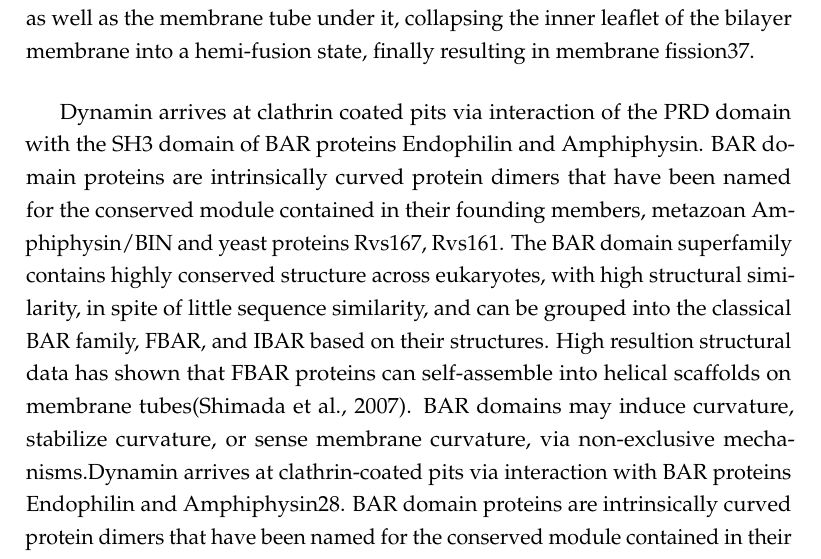
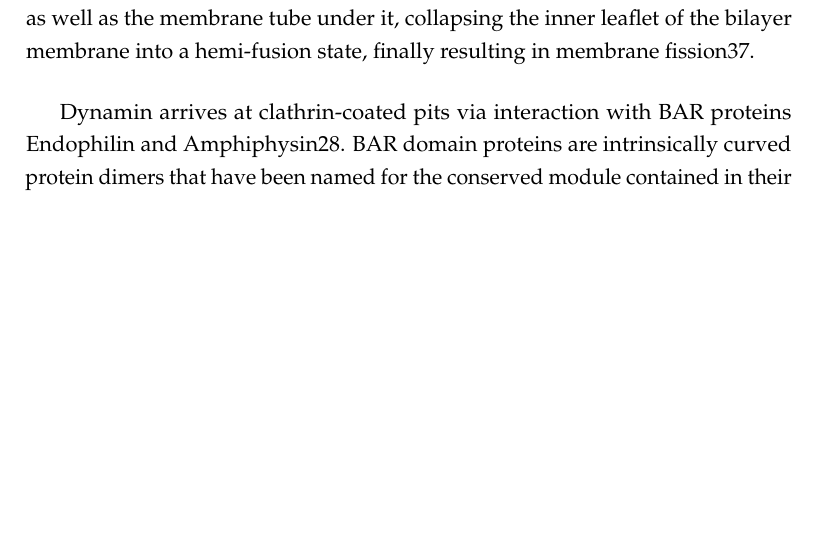
Before and after one commit to deepikaamenon/thesis_2021, a LaTeX thesis (main.tex, which reads Chapters/Intro.tex): part of page 22 of 27, cut so that both start at the same text, the shorter picture padded with empty space. Compiled offline with pdfLaTeX.

Commit message:
txs auto checkin

```diff
--- a/Chapters/Intro.tex
+++ b/Chapters/Intro.tex
@@ -42,7 +42,7 @@ In mammalian cells, membrane scission in endocytosis is effected by the combined
 Dynamins consist of a GTPase domain, a stalk region, a bundle signalling element that acts as the linker between the GTPase domain and stalk, a PIP2 binding pleckstrin homology domain (PH) domain and a proline rich domain (PRD) that extends beyond the GTPase domain34. In-vitro, dynamin oligomerizes into helical structures with the PH domain apposed against the membrane, and the GTPase domain facing away 35,36. Dynamin within the helical structure undergoes a conformation change upon GTP hydrolysis that constricts the helix as well as the membrane tube under it, collapsing the inner leaflet of the bilayer membrane into a hemi-fusion state, finally resulting in membrane fission37. \par
 
 \vspace{5mm}
-Dynamin arrives at clathrin coated pits via interaction of the PRD domain with the SH3 domain of BAR proteins Endophilin and Amphiphysin. BAR domain proteins are intrinsically curved protein dimers that have been named for the conserved module contained in their founding members, metazoan Amphiphysin/BIN and yeast proteins Rvs167, Rvs161. The BAR domain superfamily contains highly conserved structure across eukaryotes, with high structural similarity, in spite of little sequence similarity, and can be grouped into the classical BAR family, FBAR, and IBAR based on their structures. High resultion structural data has shown that FBAR proteins can self-assemble into helical scaffolds on membrane tubes(Shimada et al., 2007). BAR domains may induce curvature, stabilize curvature, or sense membrane curvature, via non-exclusive mechanisms.Dynamin arrives at clathrin-coated pits via interaction with BAR proteins Endophilin and Amphiphysin28. BAR domain proteins are intrinsically curved protein dimers that have been named for the conserved module contained in their founding members, metazoan Amphiphysin/BIN and yeast proteins Rvs167, Rvs161. The BAR domain superfamily contains highly conserved structure across eukaryotes, in spite of little sequence similarity, and can be grouped into the classical BAR family, Fer–Cip4-homology-BAR (FBAR), and Inverse-BAR (IBAR) based on the curvature of the dimers. High resolution structural data has shown that BAR proteins can self-assemble into helical scaffolds on membrane tubes 38–40. BAR domains may thus induce curvature, stabilize curvature, or have a preference for specific membrane curvature that matches their intrinsic curvature. In addition to the BAR domain, most BAR proteins have additional motifs that mediate their interaction with membranes or other proteins: some BAR proteins like Endophilin, Amphiphysin have an N-terminal amphiphatic helix that is inserted into a membrane bilayer, phosophoinositide binding motifs like phox or pleckstrin homology (PH) domains direct BAR proteins to specific lipid enriched membranes, Endophilin/ Amphiphysin have Src homology 3 (SH3) domains that mediate protein-protein interaction. These SH3 regions act as a scaffold for the proline-rich domains of dynamin41.
+Dynamin arrives at clathrin-coated pits via interaction with BAR proteins Endophilin and Amphiphysin28. BAR domain proteins are intrinsically curved protein dimers that have been named for the conserved module contained in their founding members, metazoan Amphiphysin/BIN and yeast proteins Rvs167, Rvs161. The BAR domain superfamily contains highly conserved structure across eukaryotes, in spite of little sequence similarity, and can be grouped into the classical BAR family, Fer–Cip4-homology-BAR (FBAR), and Inverse-BAR (IBAR) based on the curvature of the dimers. High resolution structural data has shown that BAR proteins can self-assemble into helical scaffolds on membrane tubes 38–40. BAR domains may thus induce curvature, stabilize curvature, or have a preference for specific membrane curvature that matches their intrinsic curvature. In addition to the BAR domain, most BAR proteins have additional motifs that mediate their interaction with membranes or other proteins: some BAR proteins like Endophilin, Amphiphysin have an N-terminal amphiphatic helix that is inserted into a membrane bilayer, phosophoinositide binding motifs like phox or pleckstrin homology (PH) domains direct BAR proteins to specific lipid enriched membranes, Endophilin/ Amphiphysin have Src homology 3 (SH3) domains that mediate protein-protein interaction. These SH3 regions act as a scaffold for the proline-rich domains of dynamin41.
 
 
 
```
